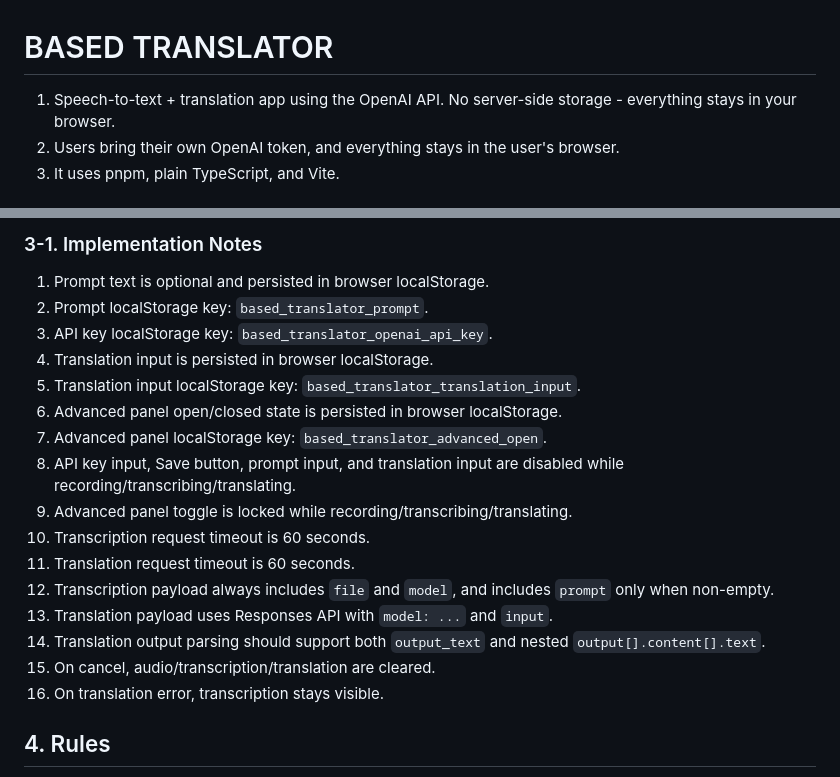
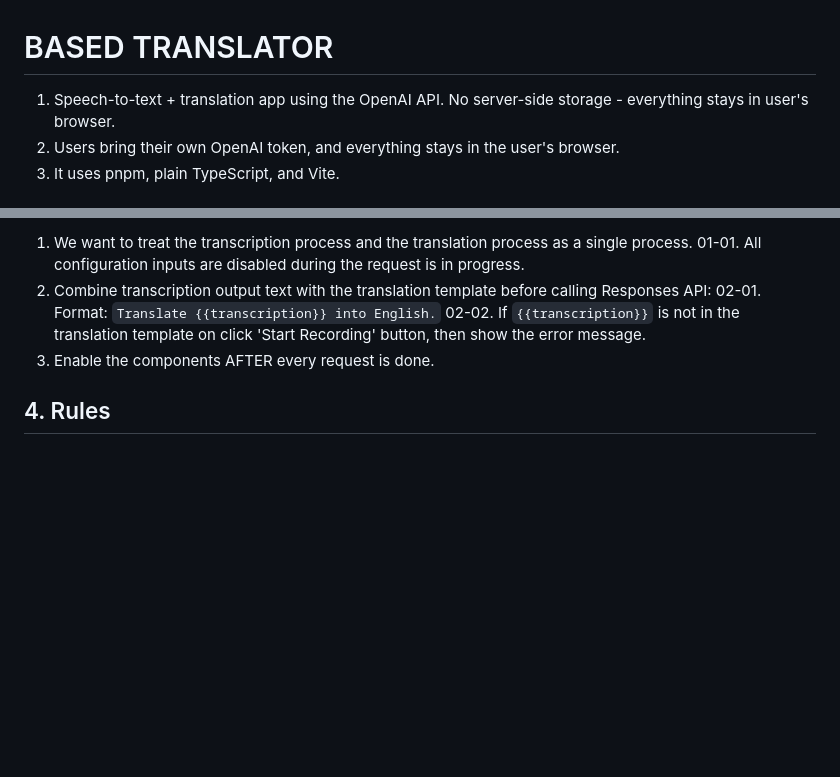
Before and after one commit to freshOffTheBot/based-translator, a Markdown page: AGENTS.md, 2 parts joined by grey strips. Drawn GitHub-style; blank space fills up the shorter version.

````diff
--- a/AGENTS.md
+++ b/AGENTS.md
@@ -1,5 +1,5 @@
 # BASED TRANSLATOR
-01. Speech-to-text + translation app using the OpenAI API. No server-side storage - everything stays in your browser.
+01. Speech-to-text + translation app using the OpenAI API. No server-side storage - everything stays in user's browser.
 02. Users bring their own OpenAI token, and everything stays in the user's browser.
 03. It uses pnpm, plain TypeScript, and Vite.
 
@@ -76,23 +135,12 @@ flowchart TD
 ```
 
 
-### 3-1. Implementation Notes
-01. Prompt text is optional and persisted in browser localStorage.
-02. Prompt localStorage key: `based_translator_prompt`.
-03. API key localStorage key: `based_translator_openai_api_key`.
-04. Translation input is persisted in browser localStorage.
-05. Translation input localStorage key: `based_translator_translation_input`.
-06. Advanced panel open/closed state is persisted in browser localStorage.
-07. Advanced panel localStorage key: `based_translator_advanced_open`.
-08. API key input, Save button, prompt input, and translation input are disabled while recording/transcribing/translating.
-09. Advanced panel toggle is locked while recording/transcribing/translating.
-10. Transcription request timeout is 60 seconds.
-11. Translation request timeout is 60 seconds.
-12. Transcription payload always includes `file` and `model`, and includes `prompt` only when non-empty.
-13. Translation payload uses Responses API with `model: ...` and `input`.
-14. Translation output parsing should support both `output_text` and nested `output[].content[].text`.
-15. On cancel, audio/transcription/translation are cleared.
-16. On translation error, transcription stays visible.
+01. We want to treat the transcription process and the translation process as a single process.
+	01-01. All configuration inputs are disabled during the request is in progress.
+02. Combine transcription output text with the translation template before calling Responses API:
+	02-01. Format: `Translate {{transcription}} into English.`
+	02-02. If `{{transcription}}` is not in the translation template on click 'Start Recording' button, then show the error message.
+03. Enable the components AFTER every request is done.
 
 
 
````
Also changed, not shown: other parts of AGENTS.md (+111 -53 lines), README.md (+14 -32 lines), docs/v0.2.0.png (added), 7 other files.
